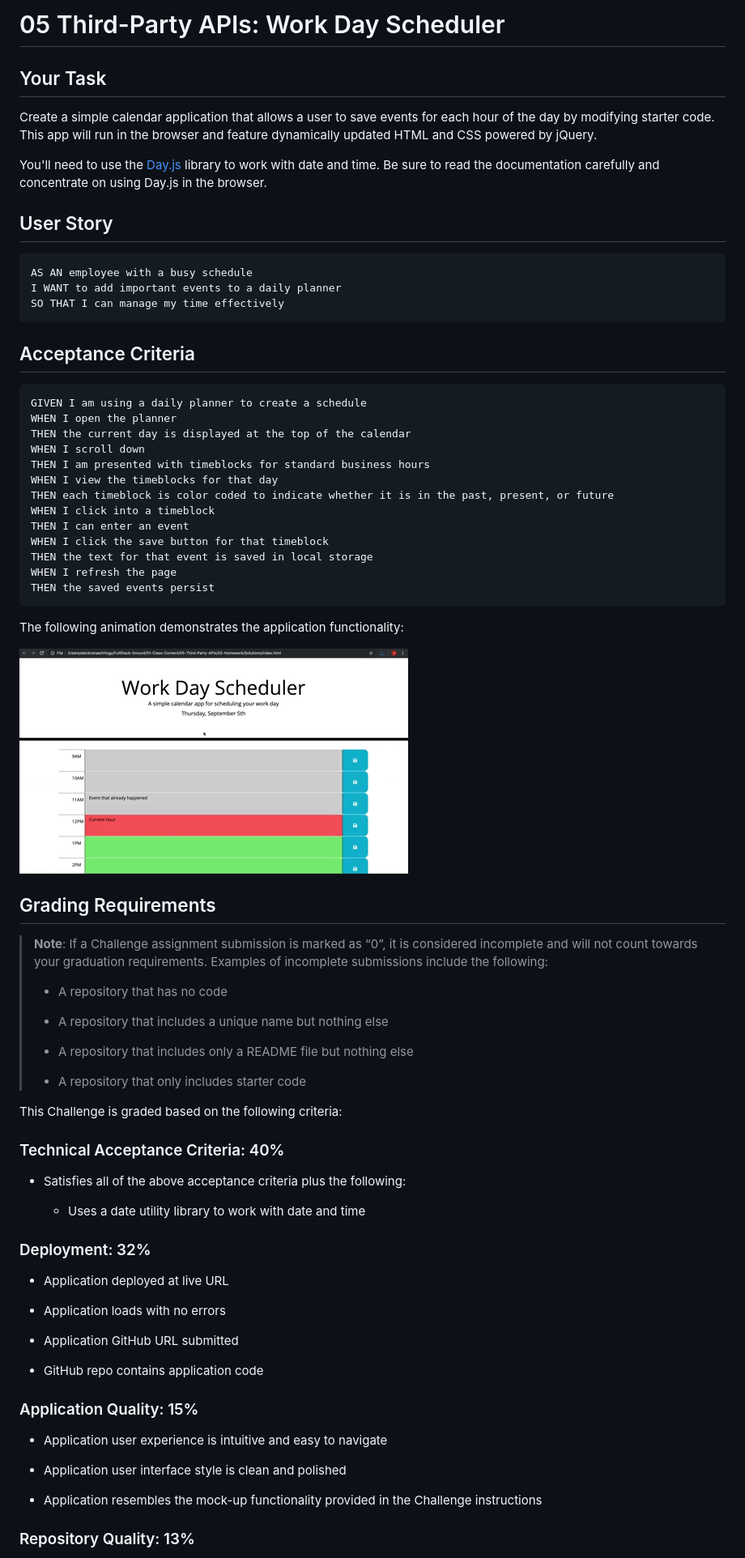
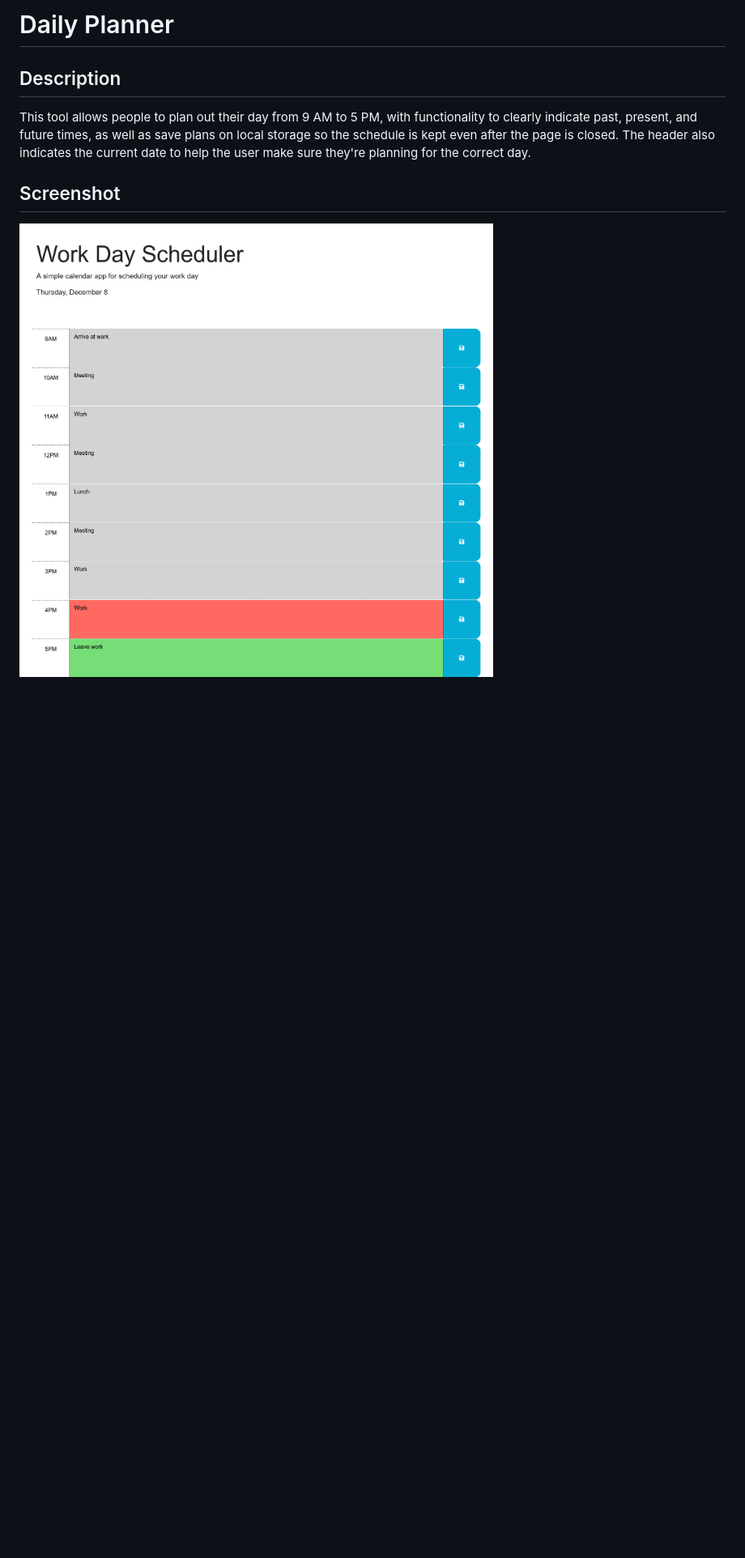
Before and after one commit to joshmusto/05-daily-planner, a Markdown page: README.md, the part around the change printed below. Shown: that part at 81% size. Drawn GitHub-style; pictures changed too: Assets/05-third-party-apis-homework-demo.gif (deleted), Assets/screenshot.png (added); blank space fills up the shorter version.

````diff
--- a/README.md
+++ b/README.md
@@ -1,79 +1,9 @@
-# 05 Third-Party APIs: Work Day Scheduler
+# Daily Planner
 
-## Your Task
+## Description
 
-Create a simple calendar application that allows a user to save events for each hour of the day by modifying starter code. This app will run in the browser and feature dynamically updated HTML and CSS powered by jQuery.
+This tool allows people to plan out their day from 9 AM to 5 PM, with functionality to clearly indicate past, present, and future times, as well as save plans on local storage so the schedule is kept even after the page is closed. The header also indicates the current date to help the user make sure they're planning for the correct day.
 
-You'll need to use the [Day.js](https://day.js.org/en/) library to work with date and time. Be sure to read the documentation carefully and concentrate on using Day.js in the browser.
+## Screenshot
+![Screenshot of the project](./Assets/screenshot.png)
 
-## User Story
-
-```md
-AS AN employee with a busy schedule
-I WANT to add important events to a daily planner
-SO THAT I can manage my time effectively
-```
-
-## Acceptance Criteria
-
-```md
-GIVEN I am using a daily planner to create a schedule
-WHEN I open the planner
-THEN the current day is displayed at the top of the calendar
-WHEN I scroll down
-THEN I am presented with timeblocks for standard business hours
-WHEN I view the timeblocks for that day
-THEN each timeblock is color coded to indicate whether it is in the past, present, or future
-WHEN I click into a timeblock
-THEN I can enter an event
-WHEN I click the save button for that timeblock
-THEN the text for that event is saved in local storage
-WHEN I refresh the page
-THEN the saved events persist
-```
-
-The following animation demonstrates the application functionality:
-
-<!-- @TODO: create ticket to review/update image) -->
-![A user clicks on slots on the color-coded calendar and edits the events.](./Assets/05-third-party-apis-homework-demo.gif)
-
-## Grading Requirements
-
-> **Note**: If a Challenge assignment submission is marked as “0”, it is considered incomplete and will not count towards your graduation requirements. Examples of incomplete submissions include the following:
->
-> * A repository that has no code
->
-> * A repository that includes a unique name but nothing else
->
-> * A repository that includes only a README file but nothing else
->
-> * A repository that only includes starter code
-
-This Challenge is graded based on the following criteria:
-
-### Technical Acceptance Criteria: 40%
-
-* Satisfies all of the above acceptance criteria plus the following:
-
-  * Uses a date utility library to work with date and time
-
-### Deployment: 32%
-
-* Application deployed at live URL
-
-* Application loads with no errors
-
-* Application GitHub URL submitted
-
-* GitHub repo contains application code
-
-### Application Quality: 15%
-
-* Application user experience is intuitive and easy to navigate
-
-* Application user interface style is clean and polished
-
-* Application resembles the mock-up functionality provided in the Challenge instructions
-
-### Repository Quality: 13%
-
````
Also changed, not shown: other parts of README.md (+2 -20 lines), 4 other files.
